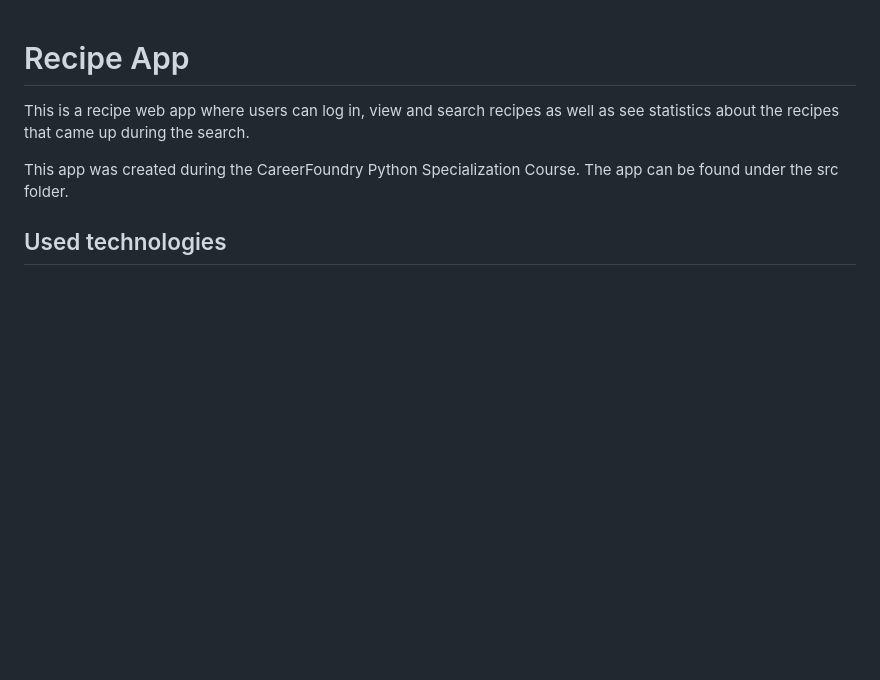
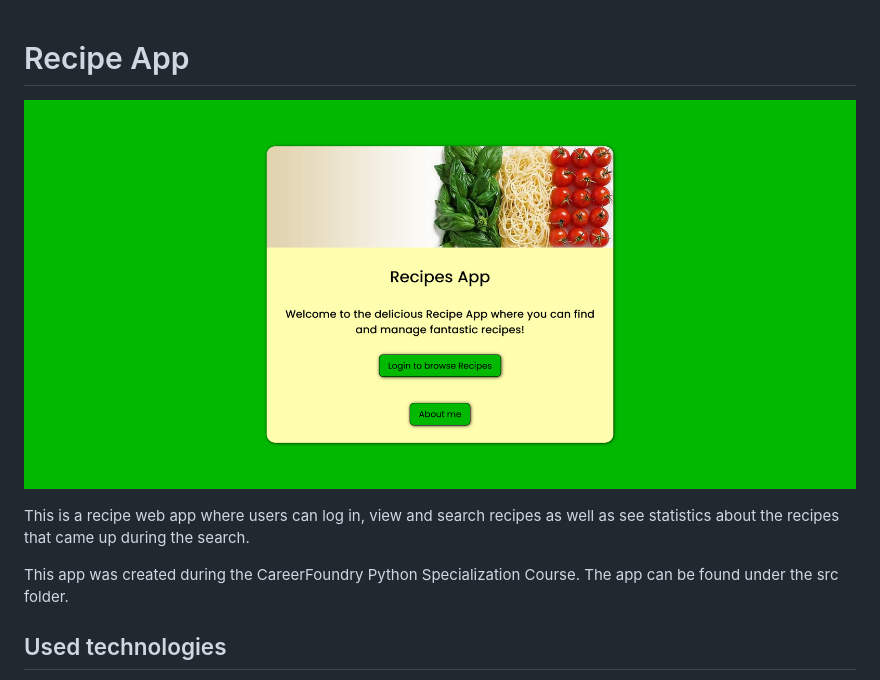
Before and after one commit to Schlumen/django-app, a Markdown page: README.md, the part around the change printed below. Rendered like a GitHub page; pictures changed too: screenshot.png (added); blank space fills up the shorter version.

Commit message:
Add Link and Screenshot to Readme

```diff
--- a/README.md
+++ b/README.md
@@ -1,4 +1,6 @@
 # Recipe App
+
+![Screenshot](screenshot.png)
 
 This is a recipe web app where users can log in, view and search recipes as well as see statistics about the recipes that came up during the search.
 
```
Also changed, not shown: other parts of README.md (+1 -1 lines).
